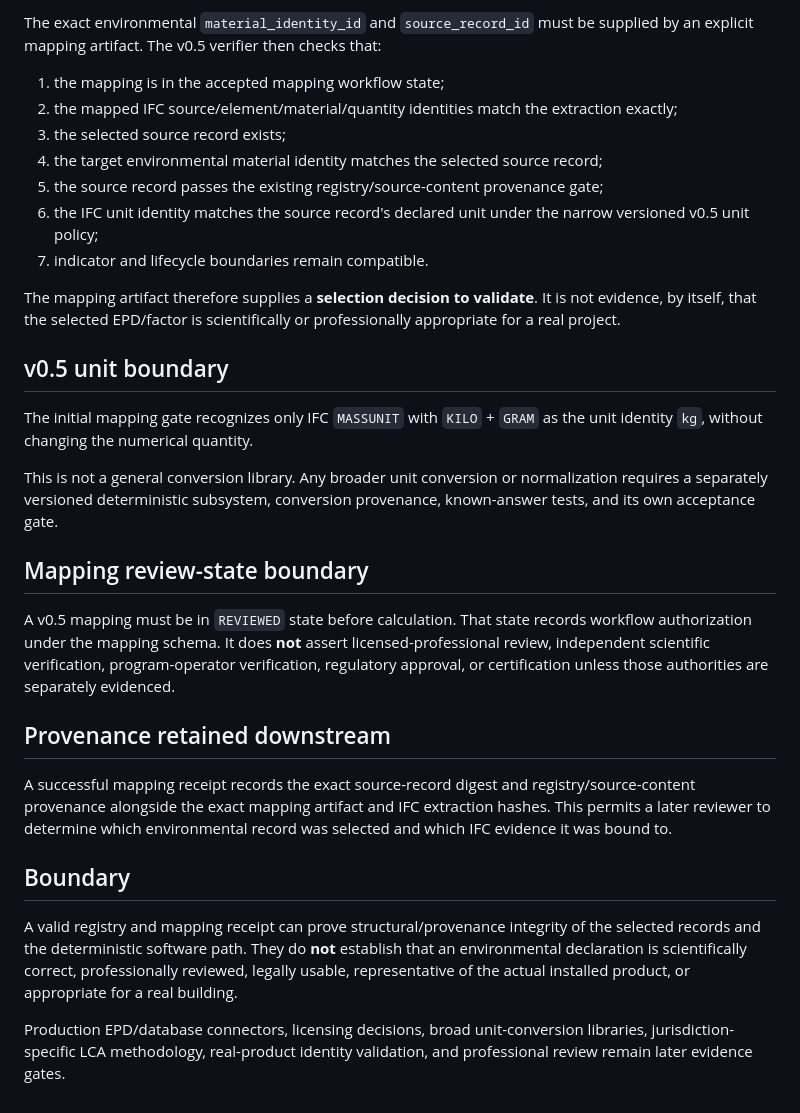
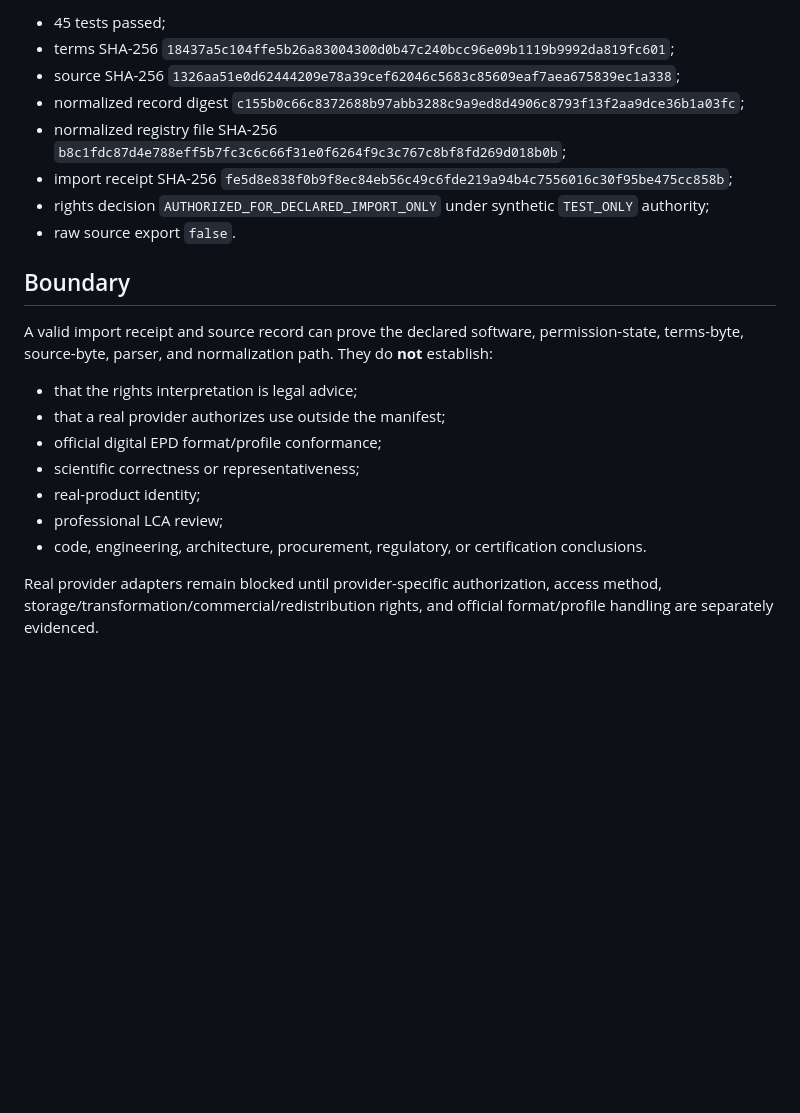
Before and after one commit to Lornt1666/RegenExcalibur, a Markdown page: adapters/lca/README.md, the part around one of its changes. GitHub-like rendering; blank space fills up the shorter version.

```diff
--- a/adapters/lca/README.md
+++ b/adapters/lca/README.md
@@ -35,32 +130,23 @@ For an IFC-derived calculation, the source layer does **not** select a record fr
 
-The exact environmental `material_identity_id` and `source_record_id` must be supplied by an explicit mapping artifact. The v0.5 verifier then checks that:
-
-1. the mapping is in the accepted mapping workflow state;
-2. the mapped IFC source/element/material/quantity identities match the extraction exactly;
-3. the selected source record exists;
-4. the target environmental material identity matches the selected source record;
-5. the source record passes the existing registry/source-content provenance gate;
-6. the IFC unit identity matches the source record's declared unit under the narrow versioned v0.5 unit policy;
-7. indicator and lifecycle boundaries remain compatible.
-
-The mapping artifact therefore supplies a **selection decision to validate**. It is not evidence, by itself, that the selected EPD/factor is scientifically or professionally appropriate for a real project.
-
-## v0.5 unit boundary
-
-The initial mapping gate recognizes only IFC `MASSUNIT` with `KILO` + `GRAM` as the unit identity `kg`, without changing the numerical quantity.
-
-This is not a general conversion library. Any broader unit conversion or normalization requires a separately versioned deterministic subsystem, conversion provenance, known-answer tests, and its own acceptance gate.
-
-## Mapping review-state boundary
-
-A v0.5 mapping must be in `REVIEWED` state before calculation. That state records workflow authorization under the mapping schema. It does **not** assert licensed-professional review, independent scientific verification, program-operator verification, regulatory approval, or certification unless those authorities are separately evidenced.
-
-## Provenance retained downstream
-
-A successful mapping receipt records the exact source-record digest and registry/source-content provenance alongside the exact mapping artifact and IFC extraction hashes. This permits a later reviewer to determine which environmental record was selected and which IFC evidence it was bound to.
+- 45 tests passed;
+- terms SHA-256 `18437a5c104ffe5b26a83004300d0b47c240bcc96e09b1119b9992da819fc601`;
+- source SHA-256 `1326aa51e0d62444209e78a39cef62046c5683c85609eaf7aea675839ec1a338`;
+- normalized record digest `c155b0c66c8372688b97abb3288c9a9ed8d4906c8793f13f2aa9dce36b1a03fc`;
+- normalized registry file SHA-256 `b8c1fdc87d4e788eff5b7fc3c6c66f31e0f6264f9c3c767c8bf8fd269d018b0b`;
+- import receipt SHA-256 `fe5d8e838f0b9f8ec84eb56c49c6fde219a94b4c7556016c30f95be475cc858b`;
+- rights decision `AUTHORIZED_FOR_DECLARED_IMPORT_ONLY` under synthetic `TEST_ONLY` authority;
+- raw source export `false`.
 
 ## Boundary
 
-A valid registry and mapping receipt can prove structural/provenance integrity of the selected records and the deterministic software path. They do **not** establish that an environmental declaration is scientifically correct, professionally reviewed, legally usable, representative of the actual installed product, or appropriate for a real building.
+A valid import receipt and source record can prove the declared software, permission-state, terms-byte, source-byte, parser, and normalization path. They do **not** establish:
 
-Production EPD/database connectors, licensing decisions, broad unit-conversion libraries, jurisdiction-specific LCA methodology, real-product identity validation, and professional review remain later evidence gates.
+- that the rights interpretation is legal advice;
+- that a real provider authorizes use outside the manifest;
+- official digital EPD format/profile conformance;
+- scientific correctness or representativeness;
+- real-product identity;
+- professional LCA review;
+- code, engineering, architecture, procurement, regulatory, or certification conclusions.
+
+Real provider adapters remain blocked until provider-specific authorization, access method, storage/transformation/commercial/redistribution rights, and official format/profile handling are separately evidenced.
```
Also changed, not shown: other parts of adapters/lca/README.md (+106 -11 lines).
